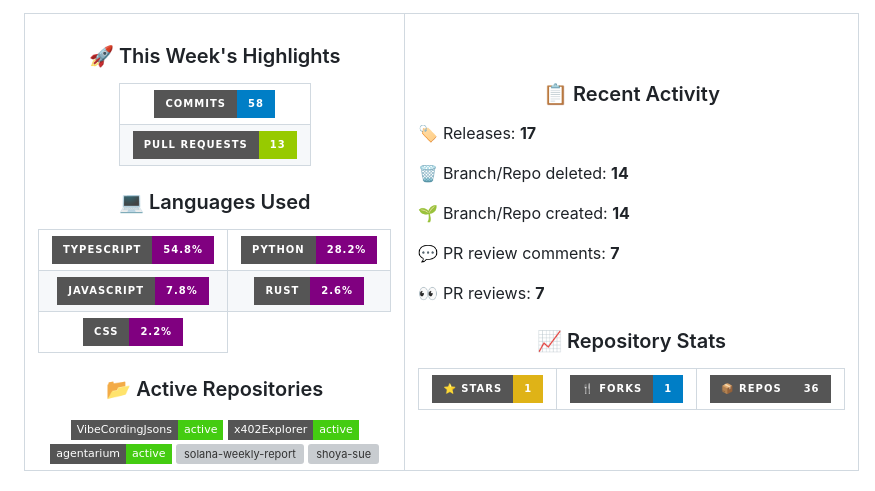
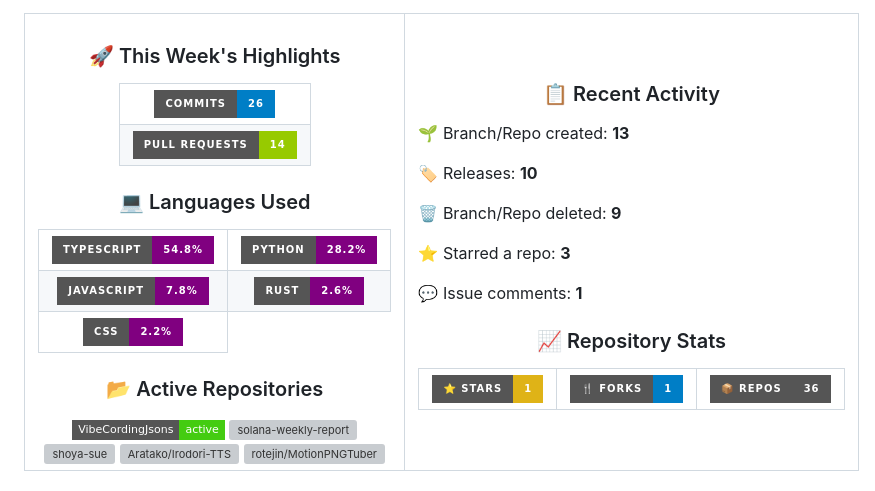
Before and after one commit to shoya-sue/shoya-sue, a Markdown page: README.md, the part around one of its changes. GitHub-like rendering; badges without logos; grey boxes are pictures that could not be loaded.

Commit message:
📊 Update weekly activity stats

```diff
--- a/README.md
+++ b/README.md
@@ -111,11 +111,11 @@ hobbies:
 <table>
 <tr>
 <td align="center">
-<img src="https://img.shields.io/badge/Commits-58-blue?style=for-the-badge&logo=git&logoColor=white" alt="Commits"/>
+<img src="https://img.shields.io/badge/Commits-26-blue?style=for-the-badge&logo=git&logoColor=white" alt="Commits"/>
 </td>
 </tr>
 <tr><td align="center">
-<img src="https://img.shields.io/badge/Pull%20Requests-13-green?style=for-the-badge&logo=github&logoColor=white" alt="PRs"/>
+<img src="https://img.shields.io/badge/Pull%20Requests-14-green?style=for-the-badge&logo=github&logoColor=white" alt="PRs"/>
 </td></tr>
 </table>
 </div>
@@ -139,7 +139,7 @@ hobbies:
 
 ### 📂 Active Repositories
 <div align="center">
-<img src="https://img.shields.io/badge/VibeCordingJsons-active-brightgreen?style=flat-square&logo=github&logoColor=white" alt="VibeCordingJsons"/> <img src="https://img.shields.io/badge/x402Explorer-active-brightgreen?style=flat-square&logo=github&logoColor=white" alt="x402Explorer"/> <img src="https://img.shields.io/badge/agentarium-active-brightgreen?style=flat-square&logo=github&logoColor=white" alt="agentarium"/> <img src="https://img.shields.io/badge/solana-weekly-report-active-brightgreen?style=flat-square&logo=github&logoColor=white" alt="solana-weekly-report"/> <img src="https://img.shields.io/badge/shoya-sue-active-brightgreen?style=flat-square&logo=github&logoColor=white" alt="shoya-sue"/>
+<img src="https://img.shields.io/badge/VibeCordingJsons-active-brightgreen?style=flat-square&logo=github&logoColor=white" alt="VibeCordingJsons"/> <img src="https://img.shields.io/badge/solana-weekly-report-active-brightgreen?style=flat-square&logo=github&logoColor=white" alt="solana-weekly-report"/> <img src="https://img.shields.io/badge/shoya-sue-active-brightgreen?style=flat-square&logo=github&logoColor=white" alt="shoya-sue"/> <img src="https://img.shields.io/badge/Aratako%2FIrodori-TTS-active-brightgreen?style=flat-square&logo=github&logoColor=white" alt="Aratako/Irodori-TTS"/> <img src="https://img.shields.io/badge/rotejin%2FMotionPNGTuber-active-brightgreen?style=flat-square&logo=github&logoColor=white" alt="rotejin/MotionPNGTuber"/>
 </div>
 
 </td>
@@ -148,11 +148,11 @@ hobbies:
 ### 📋 Recent Activity
 
 <div align="left">
-<p>🏷️ Releases: <strong>17</strong></p>
-<p>🗑️ Branch/Repo deleted: <strong>14</strong></p>
-<p>🌱 Branch/Repo created: <strong>14</strong></p>
-<p>💬 PR review comments: <strong>7</strong></p>
-<p>👀 PR reviews: <strong>7</strong></p>
+<p>🌱 Branch/Repo created: <strong>13</strong></p>
+<p>🏷️ Releases: <strong>10</strong></p>
+<p>🗑️ Branch/Repo deleted: <strong>9</strong></p>
+<p>⭐ Starred a repo: <strong>3</strong></p>
+<p>💬 Issue comments: <strong>1</strong></p>
 </div>
 
 ### 📈 Repository Stats
```
Also changed, not shown: other parts of README.md (+2 -2 lines).
